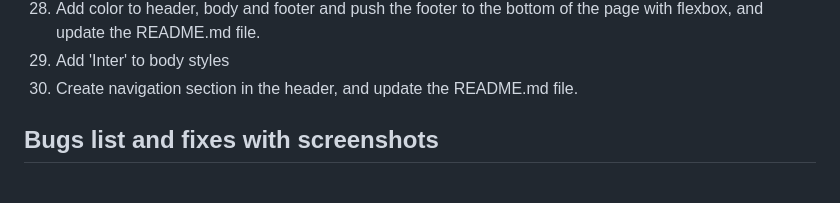
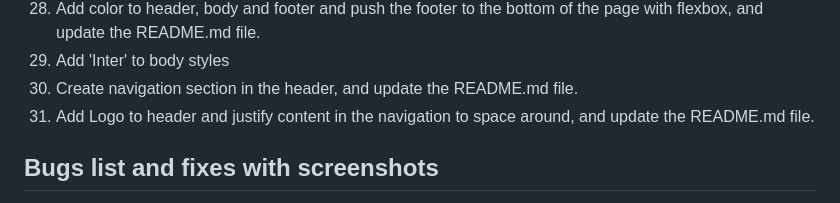
Before and after one commit to nicolasvalloriuk/siryuusphotography, a Markdown page: README.md, the part around the change. Drawn GitHub-style.

Commit message:
Add Logo to header and justify content in the navigation to space around, and update the README.md file.

```diff
--- a/README.md
+++ b/README.md
@@ -261,6 +261,7 @@ This is a guide to know where i am at, and to track the commitments so i can hav
 28. Add color to header, body and footer and push the footer to the bottom of the page with flexbox, and update the README.md file.
 29. Add  'Inter' to body styles
 30. Create navigation section in the header, and update the README.md file.
+31. Add Logo to header and justify content in the navigation to space around, and update the README.md file.
 
 ## Bugs list and fixes with screenshots
 
```
Also changed, not shown: assets/images/logo/logo-400x133.png (added), 2 other files.
